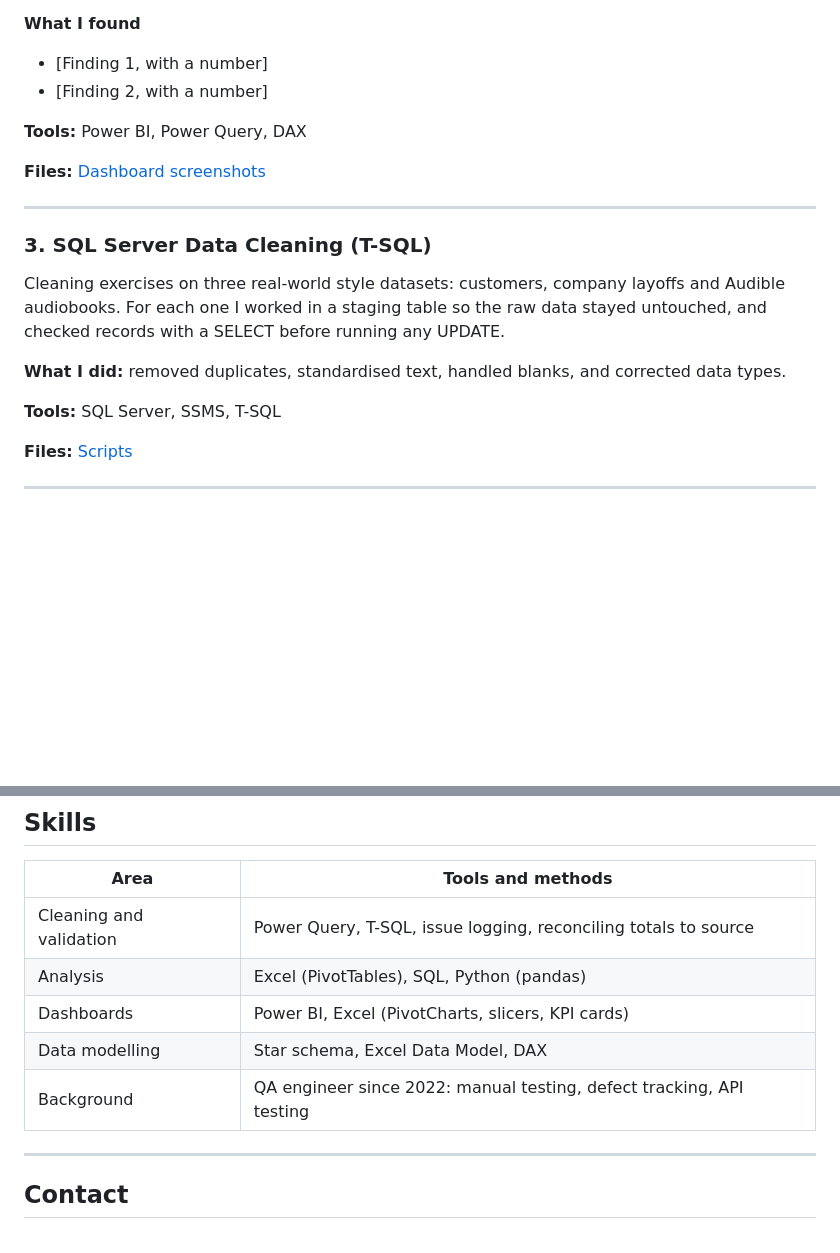
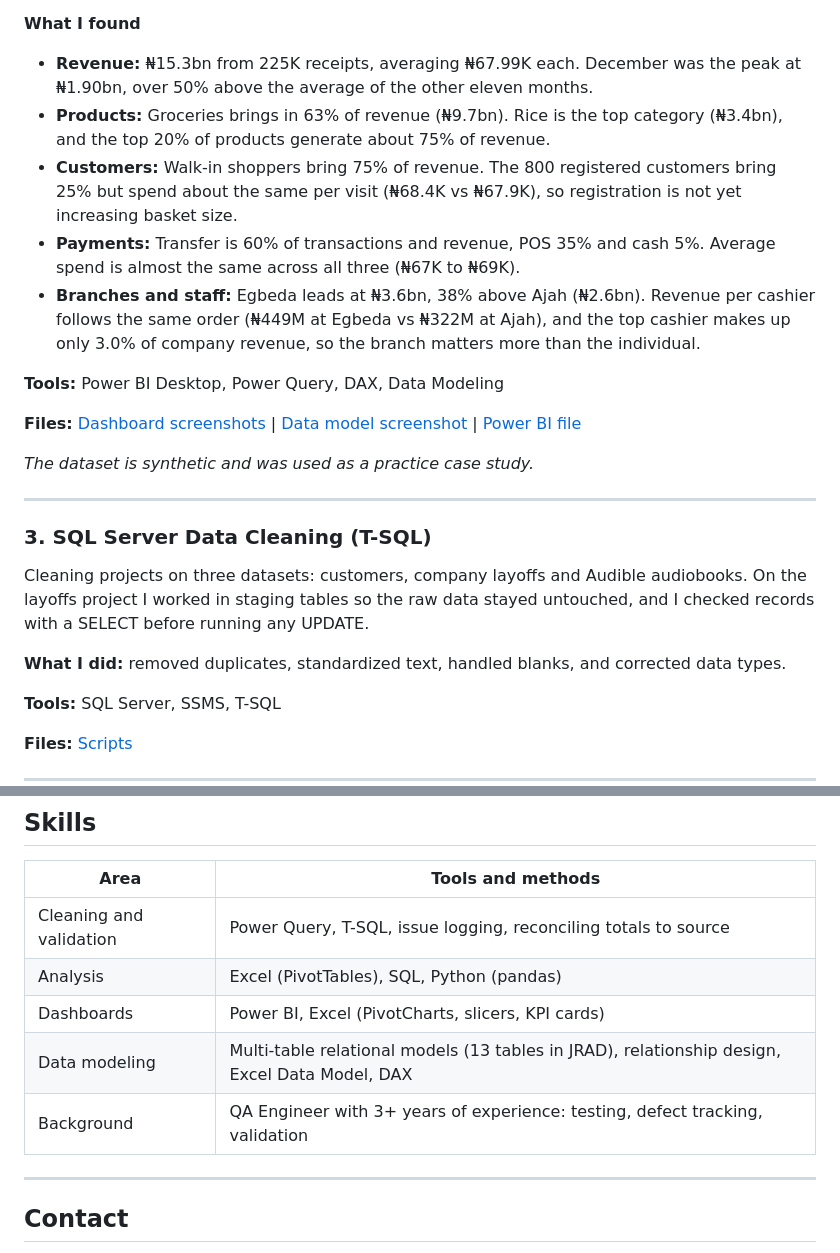
Before and after one commit to OscarCodeLab/OscarCodeLab.github.io, a Markdown page: README.md, 2 parts joined by grey strips. GitHub-like rendering; blank space fills up the shorter version.

```diff
--- a/README.md
+++ b/README.md
@@ -60,19 +57,24 @@ Live site: [oscarcodelab.github.io](https://oscarcodelab.github.io)
 
 **What I found**
-- [Finding 1, with a number]
-- [Finding 2, with a number]
+- **Revenue:** ₦15.3bn from 225K receipts, averaging ₦67.99K each. December was the peak at ₦1.90bn, over 50% above the average of the other eleven months.
+- **Products:** Groceries brings in 63% of revenue (₦9.7bn). Rice is the top category (₦3.4bn), and the top 20% of products generate about 75% of revenue.
+- **Customers:** Walk-in shoppers bring 75% of revenue. The 800 registered customers bring 25% but spend about the same per visit (₦68.4K vs ₦67.9K), so registration is not yet increasing basket size.
+- **Payments:** Transfer is 60% of transactions and revenue, POS 35% and cash 5%. Average spend is almost the same across all three (₦67K to ₦69K).
+- **Branches and staff:** Egbeda leads at ₦3.6bn, 38% above Ajah (₦2.6bn). Revenue per cashier follows the same order (₦449M at Egbeda vs ₦322M at Ajah), and the top cashier makes up only 3.0% of company revenue, so the branch matters more than the individual.
 
-**Tools:** Power BI, Power Query, DAX
+**Tools:** Power BI Desktop, Power Query, DAX, Data Modeling
 
-**Files:** [Dashboard screenshots](#)
+**Files:** [Dashboard screenshots](#) | [Data model screenshot](#) | [Power BI file](#)
+
+*The dataset is synthetic and was used as a practice case study.*
 
 ---
 
 ### 3. SQL Server Data Cleaning (T-SQL)
 
-Cleaning exercises on three real-world style datasets: customers, company layoffs and Audible audiobooks. For each one I worked in a staging table so the raw data stayed untouched, and checked records with a SELECT before running any UPDATE.
+Cleaning projects on three datasets: customers, company layoffs and Audible audiobooks. On the layoffs project I worked in staging tables so the raw data stayed untouched, and I checked records with a SELECT before running any UPDATE.
 
-**What I did:** removed duplicates, standardised text, handled blanks, and corrected data types.
+**What I did:** removed duplicates, standardized text, handled blanks, and corrected data types.
 
 **Tools:** SQL Server, SSMS, T-SQL
 
@@ -87,8 +89,8 @@ Cleaning exercises on three real-world style datasets: customers, company layoff
 | Cleaning and validation | Power Query, T-SQL, issue logging, reconciling totals to source |
 | Analysis | Excel (PivotTables), SQL, Python (pandas) |
 | Dashboards | Power BI, Excel (PivotCharts, slicers, KPI cards) |
-| Data modelling | Star schema, Excel Data Model, DAX |
-| Background | QA engineer since 2022: manual testing, defect tracking, API testing |
+| Data modeling | Multi-table relational models (13 tables in JRAD), relationship design, Excel Data Model, DAX |
+| Background | QA Engineer with 3+ years of experience: testing, defect tracking, validation |
 
 ---
 
```
Also changed, not shown: other parts of README.md (+18 -21 lines).
